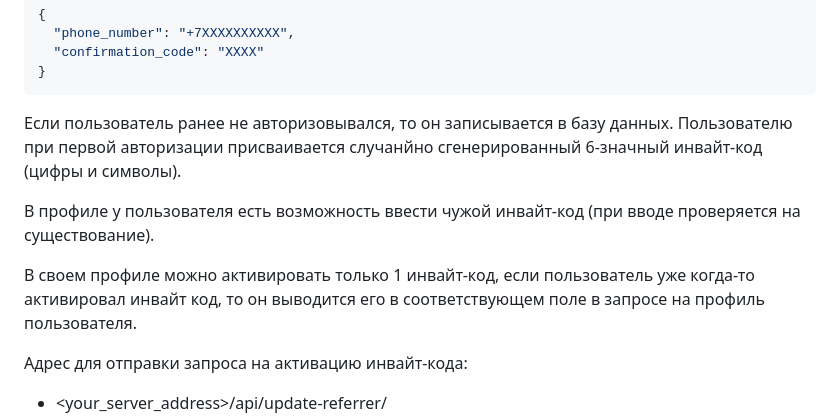
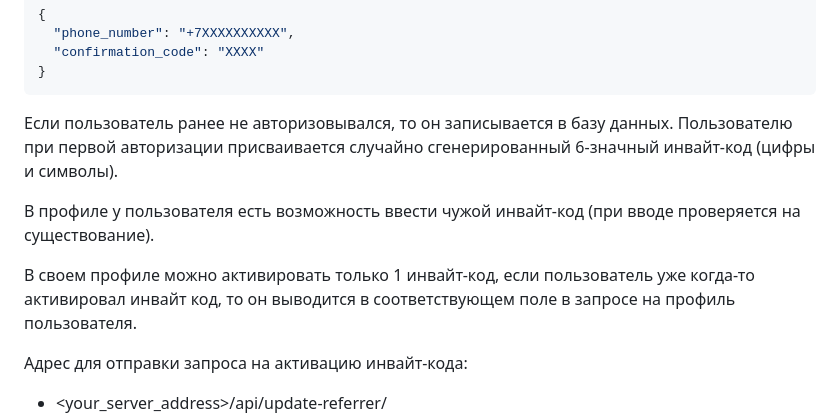
Before and after one commit to asdzog/PhoneAuthReferral, a Markdown page: README.md, the part around the change. Drawn GitHub-style.

````diff
--- a/README.md
+++ b/README.md
@@ -31,7 +31,7 @@ POST-запрос:
 ```
 
 Если пользователь ранее не авторизовывался, то он записывается в базу данных.
-Пользователю при первой авторизации присваивается случанйно сгенерированный
+Пользователю при первой авторизации присваивается случайно сгенерированный
 6-значный инвайт-код (цифры и символы).
 
 В профиле у пользователя есть возможность ввести чужой инвайт-код
@@ -39,7 +39,7 @@ POST-запрос:
 
 В своем профиле можно
 активировать только 1 инвайт-код, если пользователь уже когда-то
-активировал инвайт код, то он выводится его в соответствующем
+активировал инвайт код, то он выводится в соответствующем
 поле в запросе на профиль пользователя.
 
 Адрес для отправки запроса на активацию инвайт-кода:
````
